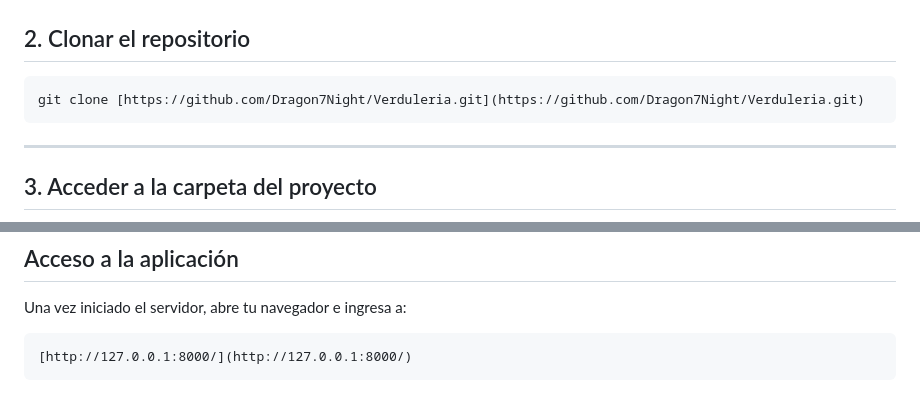
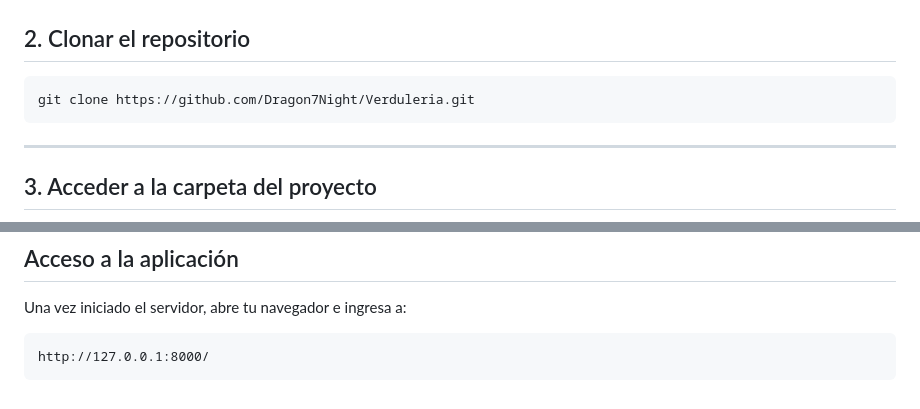
Before and after one commit to Dragon7Night/Verduleria, a Markdown page: README.md, 2 parts joined by grey strips. Drawn GitHub-style.

Commit message:
Modificación: links readme

````diff
--- a/README.md
+++ b/README.md
@@ -92,7 +92,7 @@ cd ProyectosGit
 ## 2. Clonar el repositorio
 
 ```bash
-git clone [https://github.com/Dragon7Night/Verduleria.git](https://github.com/Dragon7Night/Verduleria.git)
+git clone https://github.com/Dragon7Night/Verduleria.git
 ```
 
 ---
@@ -170,5 +170,5 @@ py manage.py runserver
 Una vez iniciado el servidor, abre tu navegador e ingresa a:
 
 ```text
-[http://127.0.0.1:8000/](http://127.0.0.1:8000/)
+http://127.0.0.1:8000/
 ```
````
